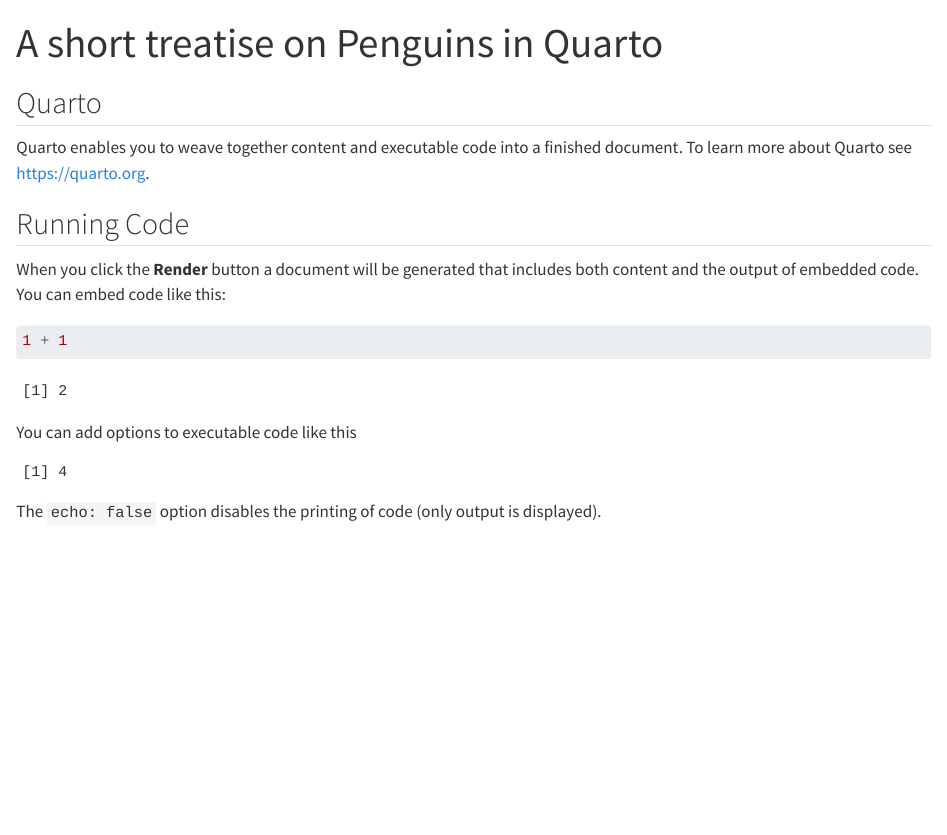
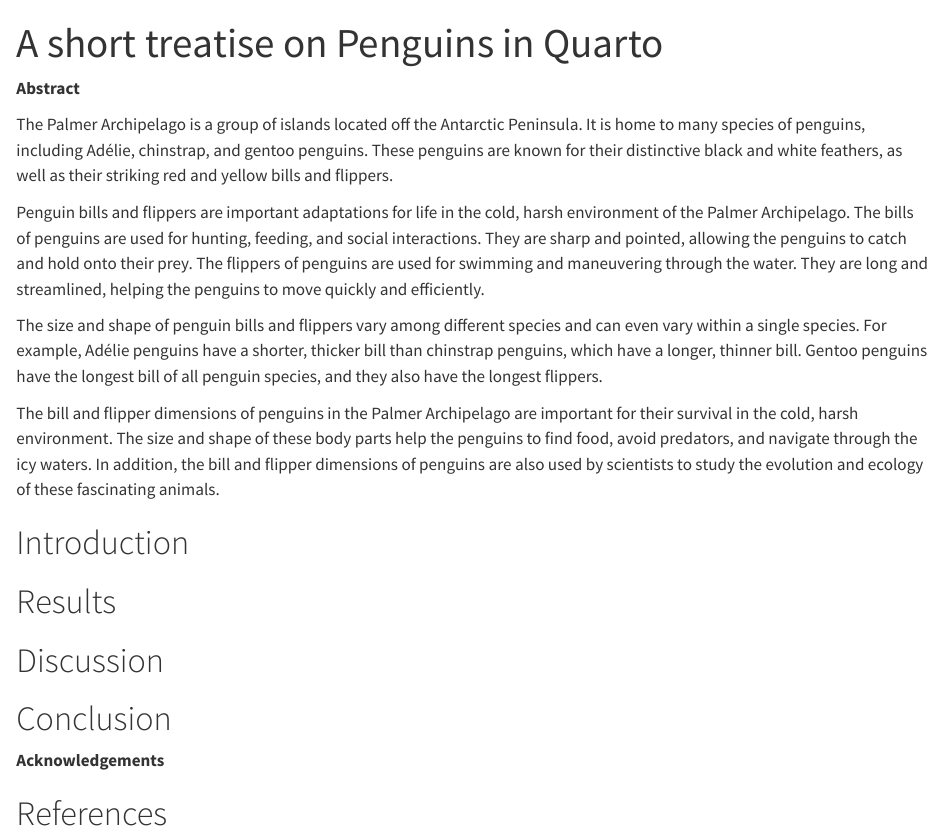
Before and after one commit to scpederzani/Quarto_Learning_Manuscripts, a Quarto document (01_docx_manuscript/Quarto_MS_penguins.qmd): the page in a window 1100 px wide, from its top. Rendered offline with R 4.5, knitr and Pandoc in place of Quarto, with nearby package versions; drawn as R Markdown's standard HTML page in place of the format the file asks for.

Commit message:
add abstract, section headings and setup code chunk

````diff
--- a/01_docx_manuscript/Quarto_MS_penguins.qmd
+++ b/01_docx_manuscript/Quarto_MS_penguins.qmd
@@ -4,13 +4,4 @@
 editor: visual
 ---
 
-## Quarto
-
-Quarto enables you to weave together content and executable code into a finished document. To learn more about Quarto see <https://quarto.org>.
-
-## Running Code
-
-When you click the **Render** button a document will be generated that includes both content and the output of embedded code. You can embed code like this:
-
-```{r}
-1 + 1
+```{r setup, include=FALSE}
@@ -17,10 +13,24 @@
 ```
 
-You can add options to executable code like this
 
-```{r}
-#| echo: false
-2 * 2
-```
+**Abstract**
 
-The `echo: false` option disables the printing of code (only output is displayed).
+The Palmer Archipelago is a group of islands located off the Antarctic Peninsula. It is home to many species of penguins, including Adélie, chinstrap, and gentoo penguins. These penguins are known for their distinctive black and white feathers, as well as their striking red and yellow bills and flippers.
+
+Penguin bills and flippers are important adaptations for life in the cold, harsh environment of the Palmer Archipelago. The bills of penguins are used for hunting, feeding, and social interactions. They are sharp and pointed, allowing the penguins to catch and hold onto their prey. The flippers of penguins are used for swimming and maneuvering through the water. They are long and streamlined, helping the penguins to move quickly and efficiently.
+
+The size and shape of penguin bills and flippers vary among different species and can even vary within a single species. For example, Adélie penguins have a shorter, thicker bill than chinstrap penguins, which have a longer, thinner bill. Gentoo penguins have the longest bill of all penguin species, and they also have the longest flippers.
+
+The bill and flipper dimensions of penguins in the Palmer Archipelago are important for their survival in the cold, harsh environment. The size and shape of these body parts help the penguins to find food, avoid predators, and navigate through the icy waters. In addition, the bill and flipper dimensions of penguins are also used by scientists to study the evolution and ecology of these fascinating animals.
+
+# Introduction
+
+# Results
+
+# Discussion
+
+# Conclusion
+
+**Acknowledgements**
+
+# References
````
Also changed, not shown: 01_docx_manuscript/Quarto_MS_penguins.qmd (5 more changed lines), 1 other file.
